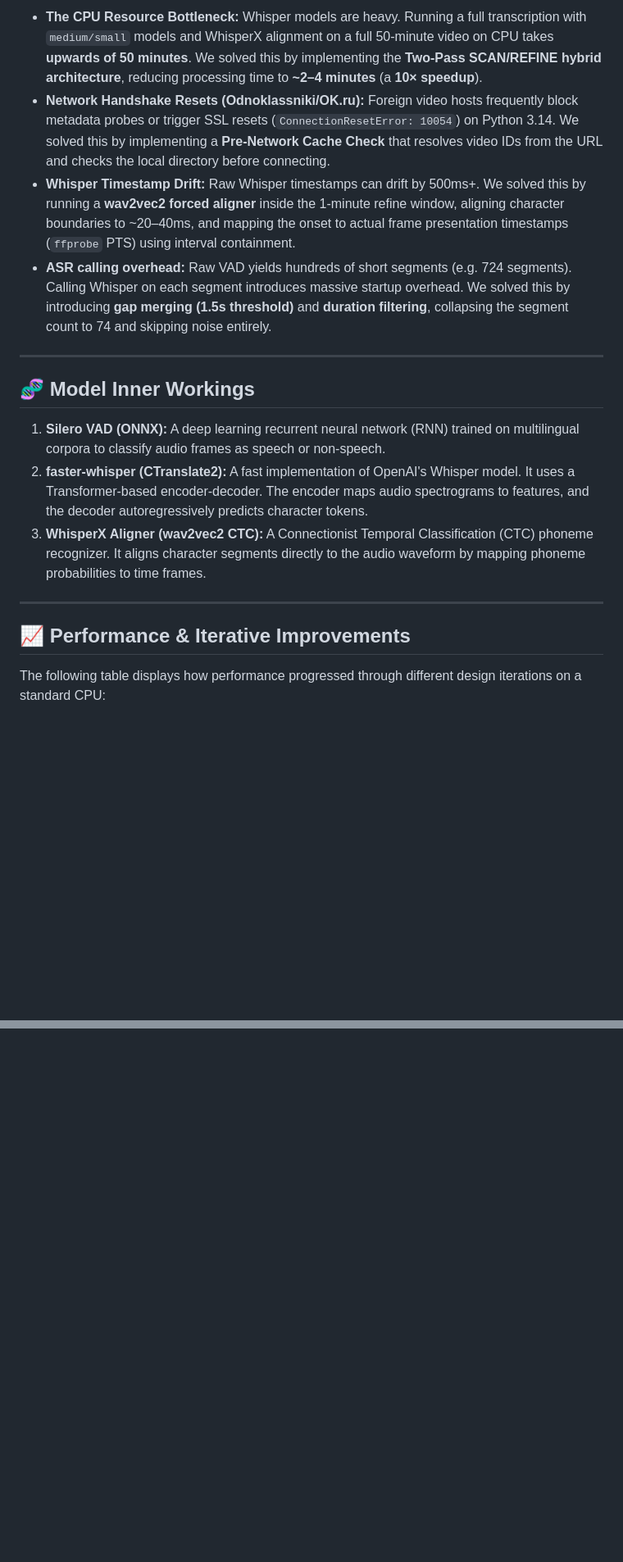
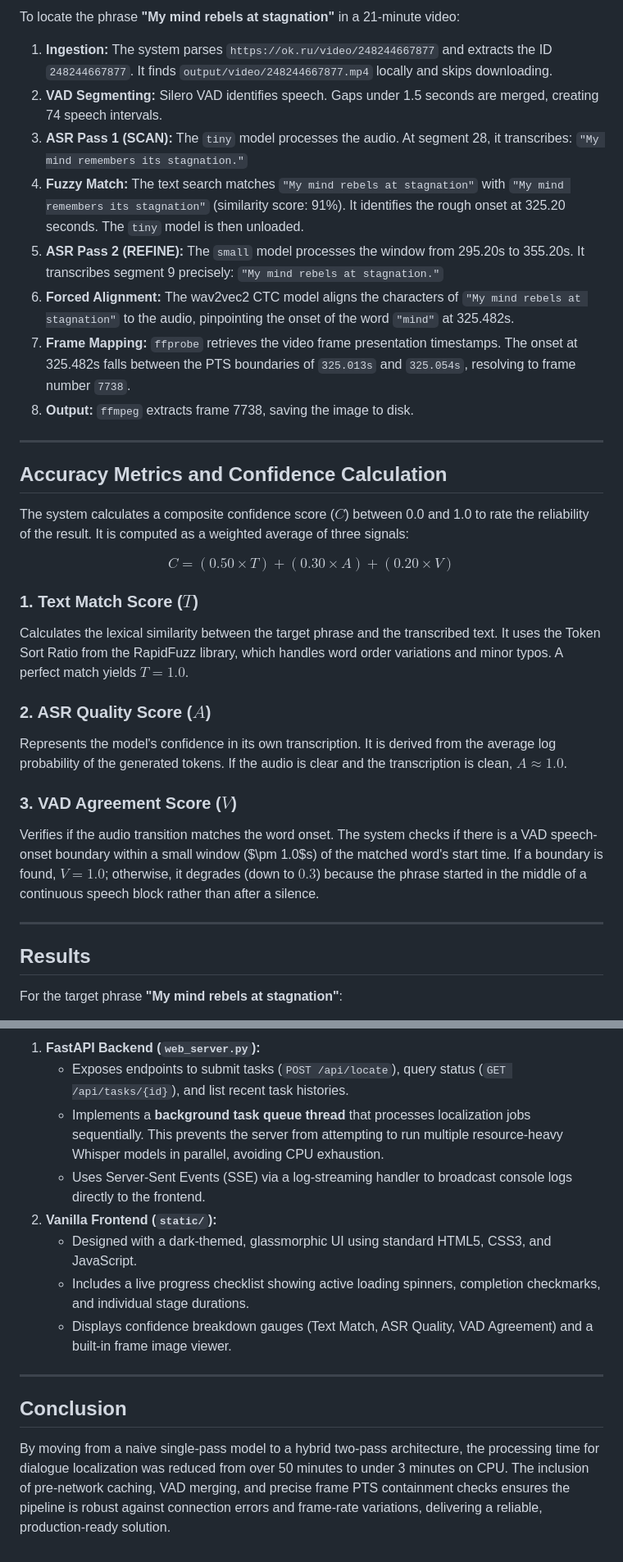
Before and after one commit to Selak007/Quest1, a Markdown page: README.md, 2 parts joined by grey strips. Shown at 82% size. Rendered like a GitHub page; blank space fills up the shorter version.

```diff
--- a/README.md
+++ b/README.md
@@ -59,20 +91,35 @@ Run a quick, direct scan from your console:
 
-- **The CPU Resource Bottleneck:** Whisper models are heavy. Running a full transcription with `medium/small` models and WhisperX alignment on a full 50-minute video on CPU takes **upwards of 50 minutes**. We solved this by implementing the **Two-Pass SCAN/REFINE hybrid architecture**, reducing processing time to **~2–4 minutes** (a **10× speedup**).
-- **Network Handshake Resets (Odnoklassniki/OK.ru):** Foreign video hosts frequently block metadata probes or trigger SSL resets (`ConnectionResetError: 10054`) on Python 3.14. We solved this by implementing a **Pre-Network Cache Check** that resolves video IDs from the URL and checks the local directory before connecting.
-- **Whisper Timestamp Drift:** Raw Whisper timestamps can drift by 500ms+. We solved this by running a **wav2vec2 forced aligner** inside the 1-minute refine window, aligning character boundaries to ~20–40ms, and mapping the onset to actual frame presentation timestamps (`ffprobe` PTS) using interval containment.
-- **ASR calling overhead:** Raw VAD yields hundreds of short segments (e.g. 724 segments). Calling Whisper on each segment introduces massive startup overhead. We solved this by introducing **gap merging (1.5s threshold)** and **duration filtering**, collapsing the segment count to 74 and skipping noise entirely.
+To locate the phrase **"My mind rebels at stagnation"** in a 21-minute video:
+
+1.  **Ingestion:** The system parses `https://ok.ru/video/248244667877` and extracts the ID `248244667877`. It finds `output/video/248244667877.mp4` locally and skips downloading.
+2.  **VAD Segmenting:** Silero VAD identifies speech. Gaps under 1.5 seconds are merged, creating 74 speech intervals.
+3.  **ASR Pass 1 (SCAN):** The `tiny` model processes the audio. At segment 28, it transcribes: `"My mind remembers its stagnation."`
+4.  **Fuzzy Match:** The text search matches `"My mind rebels at stagnation"` with `"My mind remembers its stagnation"` (similarity score: 91%). It identifies the rough onset at 325.20 seconds. The `tiny` model is then unloaded.
+5.  **ASR Pass 2 (REFINE):** The `small` model processes the window from 295.20s to 355.20s. It transcribes segment 9 precisely: `"My mind rebels at stagnation."`
+6.  **Forced Alignment:** The wav2vec2 CTC model aligns the characters of `"My mind rebels at stagnation"` to the audio, pinpointing the onset of the word `"mind"` at 325.482s.
+7.  **Frame Mapping:** `ffprobe` retrieves the video frame presentation timestamps. The onset at 325.482s falls between the PTS boundaries of `325.013s` and `325.054s`, resolving to frame number `7738`.
+8.  **Output:** `ffmpeg` extracts frame 7738, saving the image to disk.
 
 ---
 
-## 🧬 Model Inner Workings
+## Accuracy Metrics and Confidence Calculation
 
-1. **Silero VAD (ONNX):** A deep learning recurrent neural network (RNN) trained on multilingual corpora to classify audio frames as speech or non-speech.
-2. **faster-whisper (CTranslate2):** A fast implementation of OpenAI's Whisper model. It uses a Transformer-based encoder-decoder. The encoder maps audio spectrograms to features, and the decoder autoregressively predicts character tokens.
-3. **WhisperX Aligner (wav2vec2 CTC):** A Connectionist Temporal Classification (CTC) phoneme recognizer. It aligns character segments directly to the audio waveform by mapping phoneme probabilities to time frames.
+The system calculates a composite confidence score ($C$) between 0.0 and 1.0 to rate the reliability of the result. It is computed as a weighted average of three signals:
+
+$$C = (0.50 \times T) + (0.30 \times A) + (0.20 \times V)$$
+
+### 1. Text Match Score ($T$)
+Calculates the lexical similarity between the target phrase and the transcribed text. It uses the Token Sort Ratio from the RapidFuzz library, which handles word order variations and minor typos. A perfect match yields $T = 1.0$.
+
+### 2. ASR Quality Score ($A$)
+Represents the model's confidence in its own transcription. It is derived from the average log probability of the generated tokens. If the audio is clear and the transcription is clean, $A \approx 1.0$.
+
+### 3. VAD Agreement Score ($V$)
+Verifies if the audio transition matches the word onset. The system checks if there is a VAD speech-onset boundary within a small window ($\pm 1.0$s) of the matched word's start time. If a boundary is found, $V = 1.0$; otherwise, it degrades (down to $0.3$) because the phrase started in the middle of a continuous speech block rather than after a silence.
 
 ---
 
-## 📈 Performance & Iterative Improvements
+## Results
 
-The following table displays how performance progressed through different design iterations on a standard CPU:
+For the target phrase **"My mind rebels at stagnation"**:
 
@@ -94,0 +158,14 @@ This system was engineered in collaboration with **Antigravity** (Google DeepMin
+1.  **FastAPI Backend (`web_server.py`):**
+    *   Exposes endpoints to submit tasks (`POST /api/locate`), query status (`GET /api/tasks/{id}`), and list recent task histories.
+    *   Implements a **background task queue thread** that processes localization jobs sequentially. This prevents the server from attempting to run multiple resource-heavy Whisper models in parallel, avoiding CPU exhaustion.
+    *   Uses Server-Sent Events (SSE) via a log-streaming handler to broadcast console logs directly to the frontend.
+2.  **Vanilla Frontend (`static/`):**
+    *   Designed with a dark-themed, glassmorphic UI using standard HTML5, CSS3, and JavaScript.
+    *   Includes a live progress checklist showing active loading spinners, completion checkmarks, and individual stage durations.
+    *   Displays confidence breakdown gauges (Text Match, ASR Quality, VAD Agreement) and a built-in frame image viewer.
+
+---
+
+## Conclusion
+
+By moving from a naive single-pass model to a hybrid two-pass architecture, the processing time for dialogue localization was reduced from over 50 minutes to under 3 minutes on CPU. The inclusion of pre-network caching, VAD merging, and precise frame PTS containment checks ensures the pipeline is robust against connection errors and frame-rate variations, delivering a reliable, production-ready solution.
```
Also changed, not shown: other parts of README.md (+99 -51 lines), docs/images/result_frame.jpg (added).
